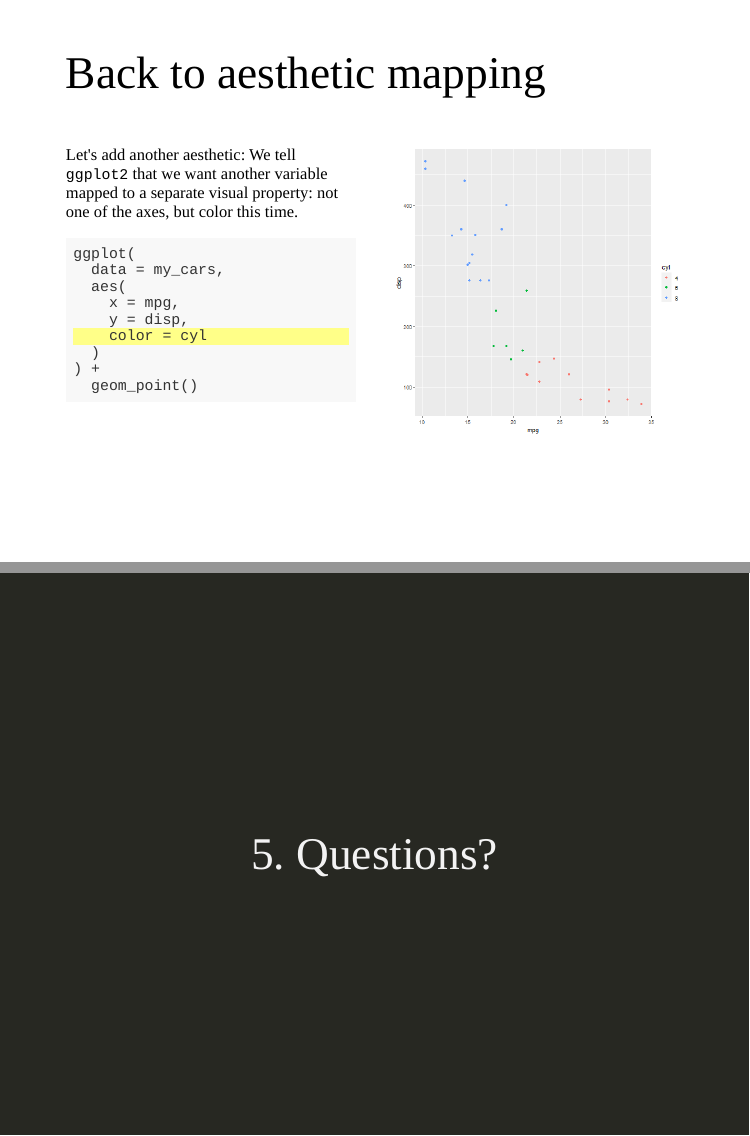
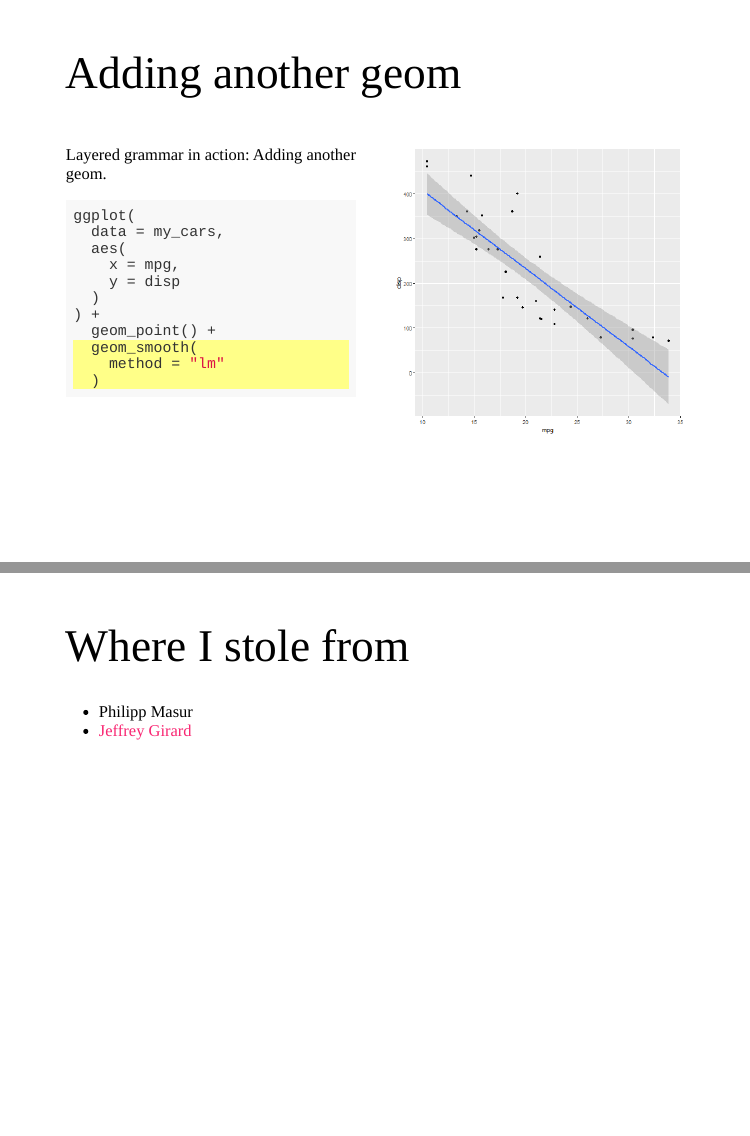
Before and after one commit to niklasjohannes/intro-ggplot2, an R Markdown document (intro_ggplot2_slides.Rmd): pages 30 and 74 of 74 before the commit and pages 30 and 75 of 76 after it, joined at a grey line. The pictures show the slides in the output file intro_ggplot2_slides.html that the author committed with the source; the slides are laid out offline by our stand-in for remark.js, each with all of its steps uncovered, in fonts that may differ from those the slides ask for, and without slide numbers, shadows or browser add-ons.

````diff
--- a/intro_ggplot2_slides.Rmd
+++ b/intro_ggplot2_slides.Rmd
@@ -474,6 +474,44 @@
 ) +
   geom_point() +
   facet_wrap(~ cyl)
+```
+]
+
+---
+name: layers-facets
+
+# Adding another geom
+
+.pull-left[
+Layered grammar in action: Adding another geom.
+```{r, eval=FALSE}
+ggplot(
+  data = my_cars,
+  aes(
+    x = mpg,
+    y = disp
+  )
+) +
+  geom_point() +
+  geom_smooth( #<<
+    method = "lm" #<<
+  ) #<<
+```
+]
+
+.pull-right[
+```{r, echo=FALSE, message=FALSE}
+ggplot(
+  data = my_cars,
+  aes(
+    x = mpg,
+    y = disp
+  )
+) +
+  geom_point() +
+  geom_smooth(
+    method = "lm"
+  )
 ```
 ]
 
@@ -2279,6 +2319,14 @@
 ]
 
 ---
+name: credit
+
+# Where I stole from
+
+- Philipp Masur
+- [Jeffrey Girard](https://speakerdeck.com/jmgirard/data-visualization-principles-and-practice?slide=11)
+
+---
 class: inverse, center, middle
 
 # 5. Questions?
````
Also changed, not shown: index.md (+2 -2 lines), intro_ggplot2_slides.html, intro_ggplot2_slides_files/figure-html/unnamed-chunk-21-1.png, intro_ggplot2_slides_files/figure-html/unnamed-chunk-23-1.png, intro_ggplot2_slides_files/figure-html/unnamed-chunk-26-1.png, intro_ggplot2_slides_files/figure-html/unnamed-chunk-28-1.png, intro_ggplot2_slides_files/figure-html/unnamed-chunk-30-1.png, intro_ggplot2_slides_files/figure-html/unnamed-chunk-32-1.png, intro_ggplot2_slides_files/figure-html/unnamed-chunk-36-1.png, intro_ggplot2_slides_files/figure-html/unnamed-chunk-38-1.png, intro_ggplot2_slides_files/figure-html/unnamed-chunk-4-1.png, intro_ggplot2_slides_files/figure-html/unnamed-chunk-40-1.png, intro_ggplot2_slides_files/figure-html/unnamed-chunk-42-1.png, intro_ggplot2_slides_files/figure-html/unnamed-chunk-44-1.png, 29 more files.
